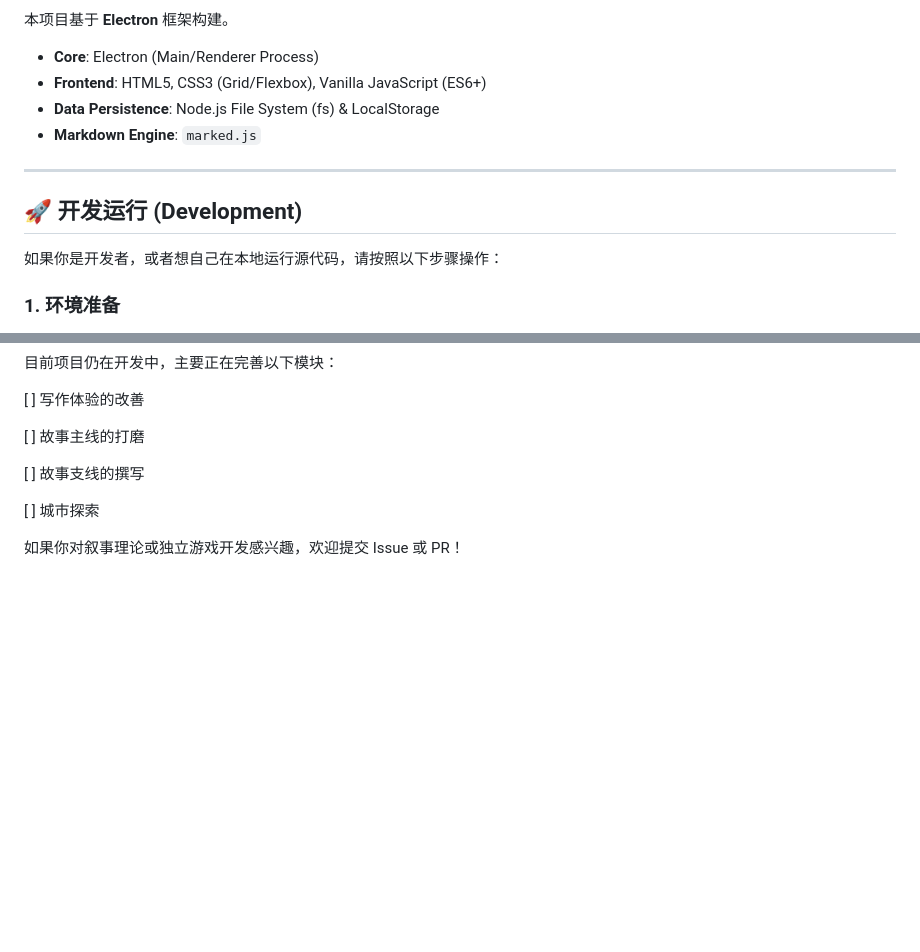
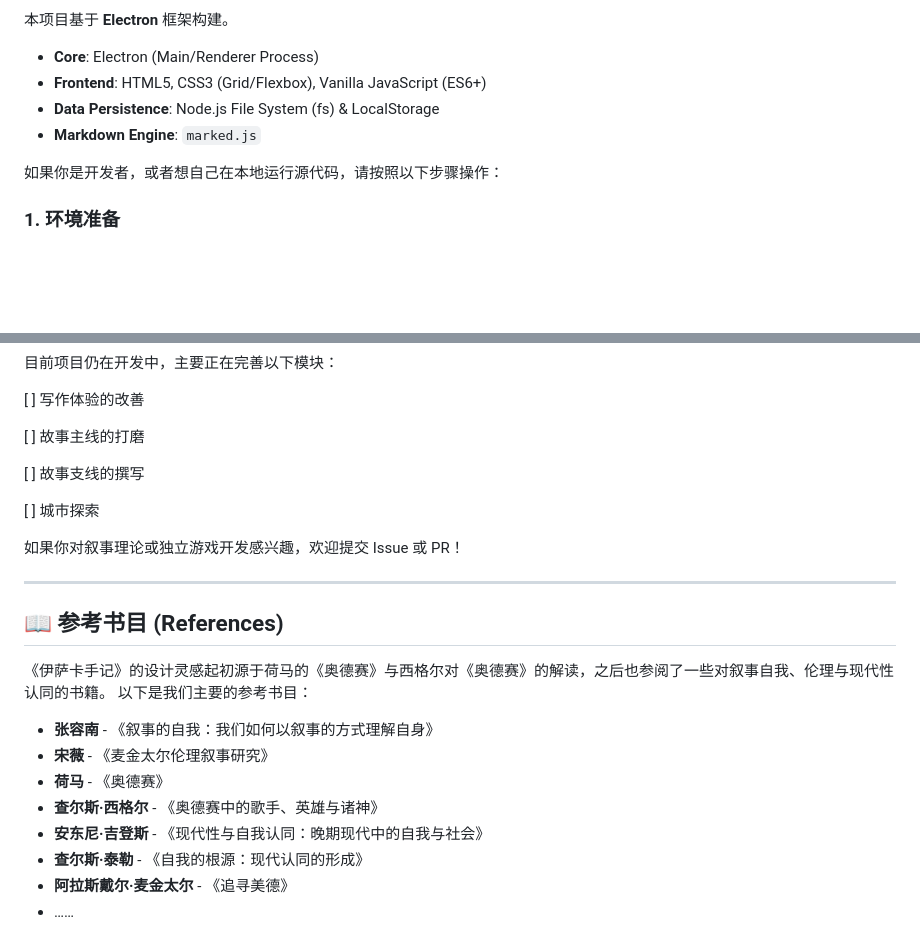
Before and after one commit to 666feiyu666/Ithaca-Journal, a Markdown page: src/README.md, 2 parts joined by grey strips. Rendered like a GitHub page; blank space fills up the shorter version.

```diff
--- a/src/README.md
+++ b/src/README.md
@@ -51,10 +77,6 @@
 * **Frontend**: HTML5, CSS3 (Grid/Flexbox), Vanilla JavaScript (ES6+)
 * **Data Persistence**: Node.js File System (fs) & LocalStorage
 * **Markdown Engine**: `marked.js`
-
----
-
-## 🚀 开发运行 (Development)
 
 如果你是开发者，或者想自己在本地运行源代码，请按照以下步骤操作：
 
@@ -88,3 +110,19 @@ npm start
 [ ] 城市探索
 
 如果你对叙事理论或独立游戏开发感兴趣，欢迎提交 Issue 或 PR！
+
+---
+
+## 📖 参考书目 (References)
+
+《伊萨卡手记》的设计灵感起初源于荷马的《奥德赛》与西格尔对《奥德赛》的解读，之后也参阅了一些对叙事自我、伦理与现代性认同的书籍。
+以下是我们主要的参考书目：
+
+* **张容南** - 《叙事的自我：我们如何以叙事的方式理解自身》
+* **宋薇** - 《麦金太尔伦理叙事研究》
+* **荷马** - 《奥德赛》
+* **查尔斯·西格尔** - 《奥德赛中的歌手、英雄与诸神》
+* **安东尼·吉登斯** - 《现代性与自我认同：晚期现代中的自我与社会》
+* **查尔斯·泰勒** - 《自我的根源：现代认同的形成》
+* **阿拉斯戴尔·麦金太尔** - 《追寻美德》
+* ……
```
Also changed, not shown: other parts of src/README.md (+48 -22 lines), README.md (+59 -23 lines).
